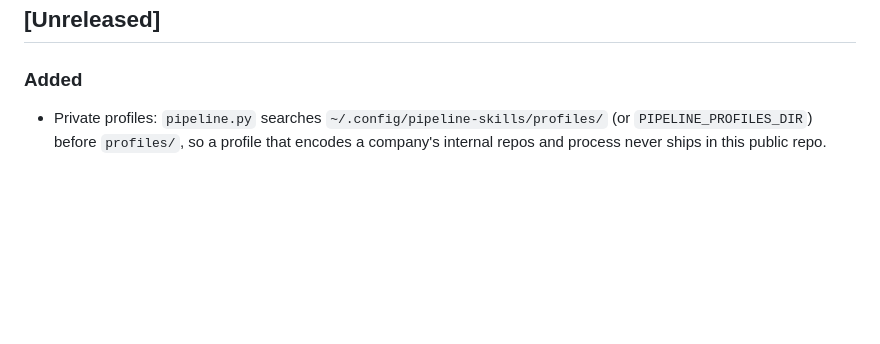
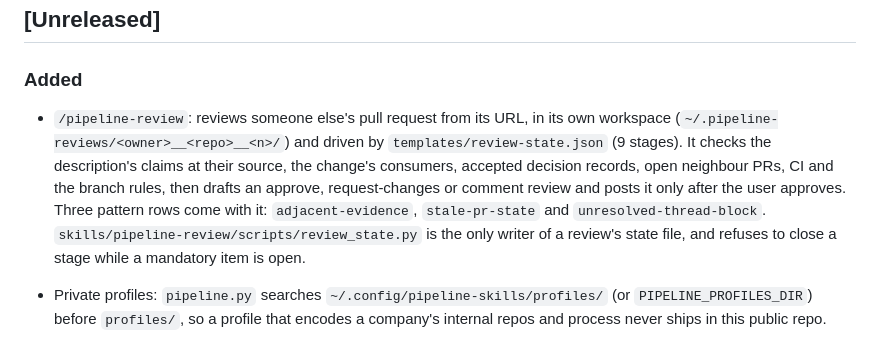
Before and after one commit to johnrtipton/pipeline-skills, a Markdown page: CHANGELOG.md, the part around the change. GitHub-like rendering; blank space fills up the shorter version.

```diff
--- a/CHANGELOG.md
+++ b/CHANGELOG.md
@@ -6,6 +6,14 @@ Format follows [Keep a Changelog](https://keepachangelog.com/).
 ## [Unreleased]
 
 ### Added
+- `/pipeline-review`: reviews someone else's pull request from its URL, in its own workspace
+  (`~/.pipeline-reviews/<owner>__<repo>__<n>/`) and driven by `templates/review-state.json`
+  (9 stages). It checks the description's claims at their source, the change's consumers,
+  accepted decision records, open neighbour PRs, CI and the branch rules, then drafts an approve,
+  request-changes or comment review and posts it only after the user approves. Three pattern
+  rows come with it: `adjacent-evidence`, `stale-pr-state` and `unresolved-thread-block`.
+  `skills/pipeline-review/scripts/review_state.py` is the only writer of a review's state file,
+  and refuses to close a stage while a mandatory item is open.
 - Private profiles: `pipeline.py` searches `~/.config/pipeline-skills/profiles/`
   (or `PIPELINE_PROFILES_DIR`) before `profiles/`, so a profile that encodes a
   company's internal repos and process never ships in this public repo.
```
Also changed, not shown: CLAUDE.md (+1 -0 lines), README.md (+4 -1 lines).
